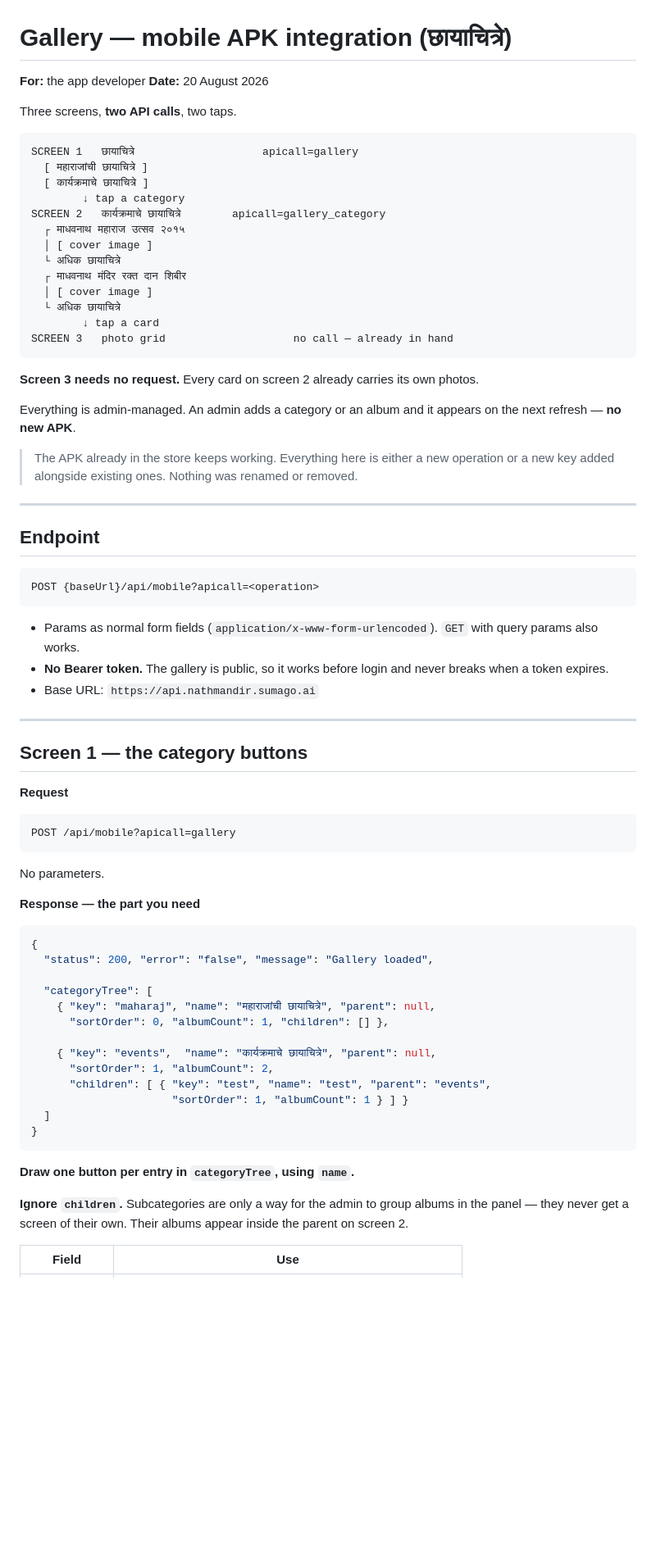
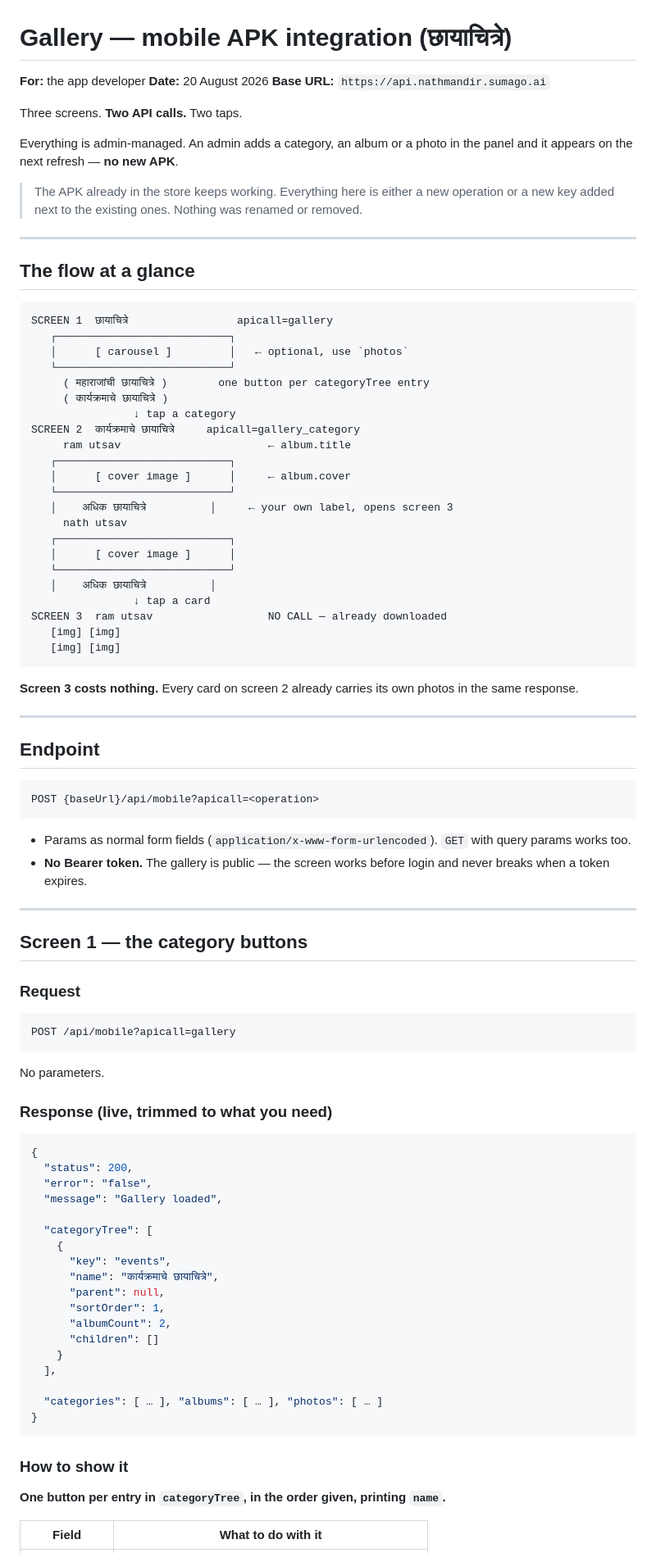
Before and after one commit to sumagodev1/nathmandir_admin_backend, a Markdown page: docs/APP_GALLERY_CATEGORIES_API.md, the part around one of its changes. Shown at 82% size. Rendered like a GitHub page; blank space fills up the shorter version.

````diff
--- a/docs/APP_GALLERY_CATEGORIES_API.md
+++ b/docs/APP_GALLERY_CATEGORIES_API.md
@@ -2,34 +2,48 @@
 
 **For:** the app developer
 **Date:** 20 August 2026
+**Base URL:** `https://api.nathmandir.sumago.ai`
 
-Three screens, **two API calls**, two taps.
+Three screens. **Two API calls.** Two taps.
+
+Everything is admin-managed. An admin adds a category, an album or a photo in
+the panel and it appears on the next refresh — **no new APK**.
+
+> The APK already in the store keeps working. Everything here is either a new
+> operation or a new key added next to the existing ones. Nothing was renamed
+> or removed.
+
+---
+
+## The flow at a glance
 
 ```
-SCREEN 1   छायाचित्रे                    apicall=gallery
-  [ महाराजांची छायाचित्रे ]
-  [ कार्यक्रमाचे छायाचित्रे ]
-        ↓ tap a category
-SCREEN 2   कार्यक्रमाचे छायाचित्रे        apicall=gallery_category
-  ┌ माधवनाथ महाराज उत्सव २०१५
-  │ [ cover image ]
-  └ अधिक छायाचित्रे
-  ┌ माधवनाथ मंदिर रक्त दान शिबीर
-  │ [ cover image ]
-  └ अधिक छायाचित्रे
-        ↓ tap a card
-SCREEN 3   photo grid                    no call — already in hand
+SCREEN 1  छायाचित्रे                 apicall=gallery
+   ┌───────────────────────────┐
+   │      [ carousel ]         │   ← optional, use `photos`
+   └───────────────────────────┘
+     ( महाराजांची छायाचित्रे )        one button per categoryTree entry
+     ( कार्यक्रमाचे छायाचित्रे )
+                ↓ tap a category
+SCREEN 2  कार्यक्रमाचे छायाचित्रे     apicall=gallery_category
+     ram utsav                       ← album.title
+   ┌───────────────────────────┐
+   │      [ cover image ]      │     ← album.cover
+   └───────────────────────────┘
+   │    अधिक छायाचित्रे          │     ← your own label, opens screen 3
+     nath utsav
+   ┌───────────────────────────┐
+   │      [ cover image ]      │
+   └───────────────────────────┘
+   │    अधिक छायाचित्रे          │
+                ↓ tap a card
+SCREEN 3  ram utsav                  NO CALL — already downloaded
+   [img] [img]
+   [img] [img]
 ```
 
-**Screen 3 needs no request.** Every card on screen 2 already carries its own
-photos.
-
-Everything is admin-managed. An admin adds a category or an album and it
-appears on the next refresh — **no new APK**.
-
-> The APK already in the store keeps working. Everything here is either a new
-> operation or a new key added alongside existing ones. Nothing was renamed or
-> removed.
+**Screen 3 costs nothing.** Every card on screen 2 already carries its own
+photos in the same response.
 
 ---
 
@@ -40,16 +54,15 @@ POST {baseUrl}/api/mobile?apicall=<operation>
 ```
 
 - Params as normal form fields (`application/x-www-form-urlencoded`).
-  `GET` with query params also works.
-- **No Bearer token.** The gallery is public, so it works before login and
-  never breaks when a token expires.
-- Base URL: `https://api.nathmandir.sumago.ai`
+  `GET` with query params works too.
+- **No Bearer token.** The gallery is public — the screen works before login
+  and never breaks when a token expires.
 
 ---
 
 ## Screen 1 — the category buttons
 
-**Request**
+### Request
 
 ```
 POST /api/mobile?apicall=gallery
@@ -57,29 +70,32 @@ POST /api/mobile?apicall=gallery
 
 No parameters.
 
-**Response — the part you need**
+### Response (live, trimmed to what you need)
 
 ```json
 {
-  "status": 200, "error": "false", "message": "Gallery loaded",
+  "status": 200,
+  "error": "false",
+  "message": "Gallery loaded",
 
   "categoryTree": [
-    { "key": "maharaj", "name": "महाराजांची छायाचित्रे", "parent": null,
-      "sortOrder": 0, "albumCount": 1, "children": [] },
+    {
+      "key": "events",
+      "name": "कार्यक्रमाचे छायाचित्रे",
+      "parent": null,
+      "sortOrder": 1,
+      "albumCount": 2,
+      "children": []
+    }
+  ],
 
-    { "key": "events",  "name": "कार्यक्रमाचे छायाचित्रे", "parent": null,
-      "sortOrder": 1, "albumCount": 2,
-      "children": [ { "key": "test", "name": "test", "parent": "events",
-                      "sortOrder": 1, "albumCount": 1 } ] }
-  ]
+  "categories": [ … ], "albums": [ … ], "photos": [ … ]
 }
 ```
 
-**Draw one button per entry in `categoryTree`, using `name`.**
+### How to show it
 
-**Ignore `children`.** Subcategories are only a way for the admin to group
-albums in the panel — they never get a screen of their own. Their albums appear
-inside the parent on screen 2.
+**One button per entry in `categoryTree`, in the order given, printing `name`.**
 
-| Field | Use |
+| Field | What to do with it |
 |---|---|
````
Also changed, not shown: other parts of docs/APP_GALLERY_CATEGORIES_API.md (+114 -80 lines).
